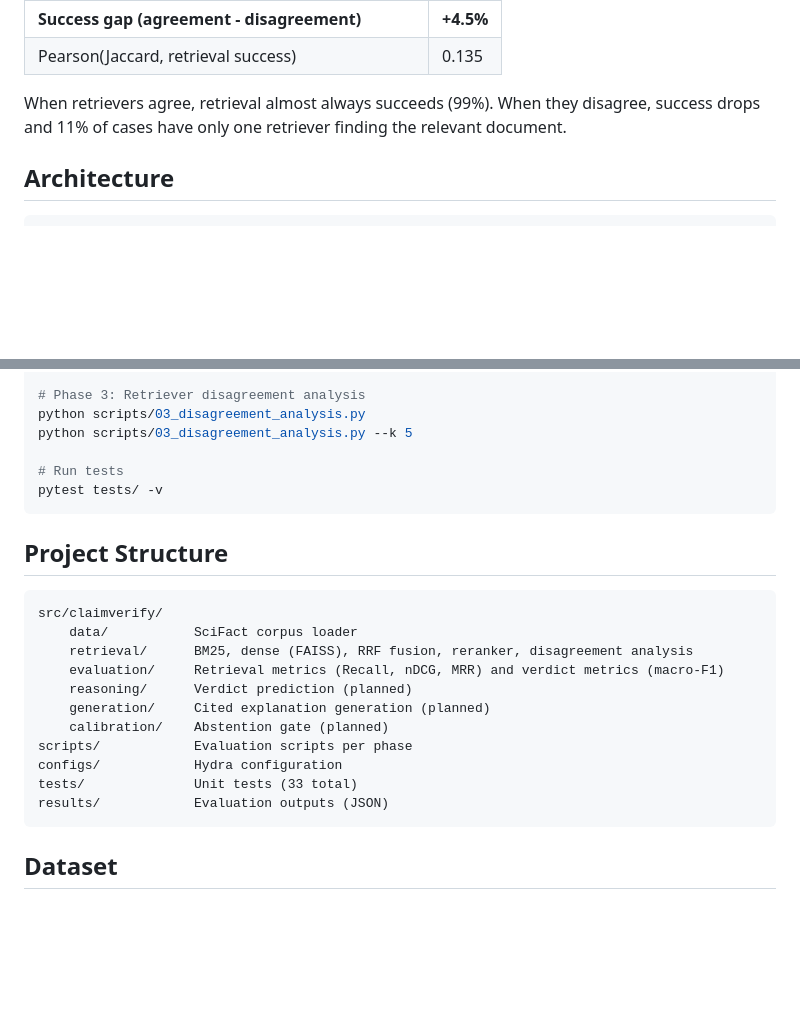
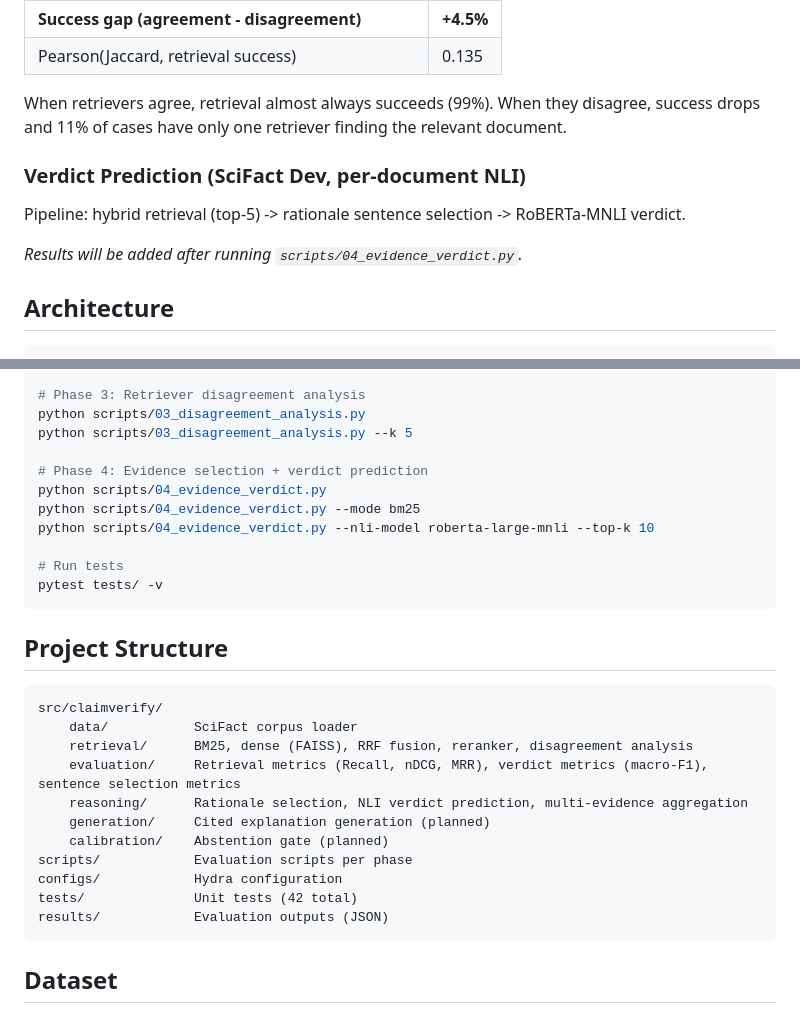
Before and after one commit to kaikoepchen/scifact-claim-verification, a Markdown page: README.md, 2 parts joined by grey strips. GitHub-like rendering; blank space fills up the shorter version.

Commit message:
Update README with Phase 4 evidence + verdict pipeline

````diff
--- a/README.md
+++ b/README.md
@@ -28,6 +28,12 @@ Built for the RAG course at the University of Zurich, FS 2026.
 | Pearson(Jaccard, retrieval success) | 0.135 |
 
 When retrievers agree, retrieval almost always succeeds (99%). When they disagree, success drops and 11% of cases have only one retriever finding the relevant document.
+
+### Verdict Prediction (SciFact Dev, per-document NLI)
+
+Pipeline: hybrid retrieval (top-5) -> rationale sentence selection -> RoBERTa-MNLI verdict.
+
+*Results will be added after running `scripts/04_evidence_verdict.py`.*
 
 ## Architecture
 
@@ -87,6 +93,11 @@ python scripts/02_dense_retrieval.py --model intfloat/e5-base-v2
 python scripts/03_disagreement_analysis.py
 python scripts/03_disagreement_analysis.py --k 5
 
+# Phase 4: Evidence selection + verdict prediction
+python scripts/04_evidence_verdict.py
+python scripts/04_evidence_verdict.py --mode bm25
+python scripts/04_evidence_verdict.py --nli-model roberta-large-mnli --top-k 10
+
 # Run tests
 pytest tests/ -v
 ```
@@ -97,13 +108,13 @@ pytest tests/ -v
 src/claimverify/
     data/           SciFact corpus loader
     retrieval/      BM25, dense (FAISS), RRF fusion, reranker, disagreement analysis
-    evaluation/     Retrieval metrics (Recall, nDCG, MRR) and verdict metrics (macro-F1)
-    reasoning/      Verdict prediction (planned)
+    evaluation/     Retrieval metrics (Recall, nDCG, MRR), verdict metrics (macro-F1), sentence selection metrics
+    reasoning/      Rationale selection, NLI verdict prediction, multi-evidence aggregation
     generation/     Cited explanation generation (planned)
     calibration/    Abstention gate (planned)
 scripts/            Evaluation scripts per phase
 configs/            Hydra configuration
-tests/              Unit tests (33 total)
+tests/              Unit tests (42 total)
 results/            Evaluation outputs (JSON)
 ```
 
````
